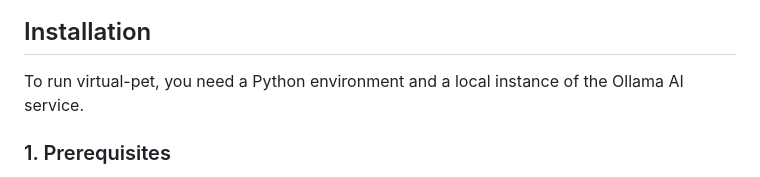
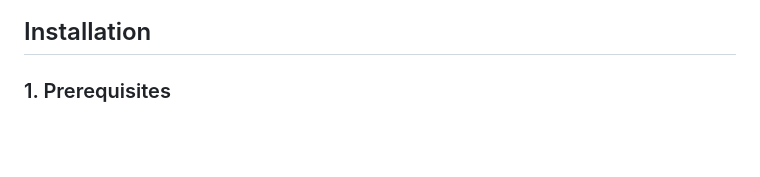
Before and after one commit to jerenner/airpet, a Markdown page: README.md, the part around the change. Rendered like a GitHub page; blank space fills up the shorter version.

```diff
--- a/README.md
+++ b/README.md
@@ -5,8 +5,6 @@ virtual-pet is a tool intended to assist users in creating and comparing geometr
 ![virtual-pet screenshot](static/virtual_pet_screenshot.png)
 
 ## Installation
-
-To run virtual-pet, you need a Python environment and a local instance of the Ollama AI service.
 
 ### 1. Prerequisites
 
```
